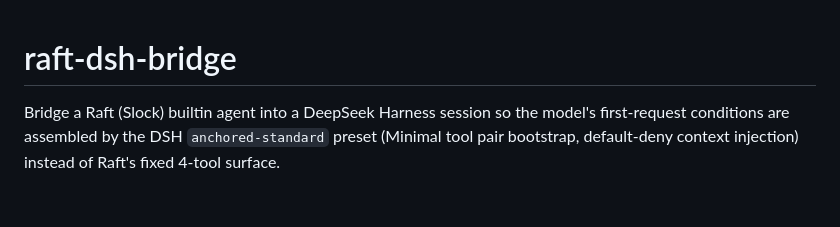
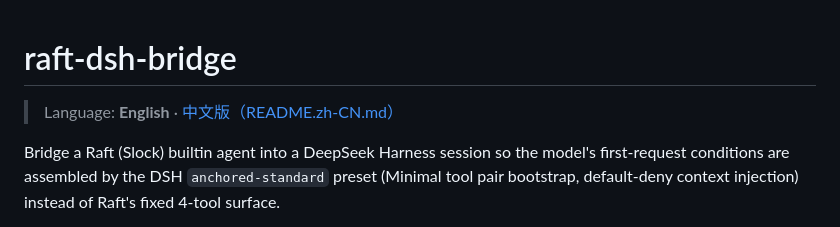
Before and after one commit to chenjyyizzy-glitch/raft-dsh-bridge, a Markdown page: README.md, the part around the change. Rendered like a GitHub page; blank space fills up the shorter version.

Commit message:
Add README language switcher

```diff
--- a/README.md
+++ b/README.md
@@ -1,4 +1,6 @@
 # raft-dsh-bridge
+
+> Language: **English** · [中文版（README.zh-CN.md）](README.zh-CN.md)
 
 Bridge a Raft (Slock) builtin agent into a DeepSeek Harness session so the
 model's first-request conditions are assembled by the DSH
```
Also changed, not shown: README.zh-CN.md (+2 -0 lines).
